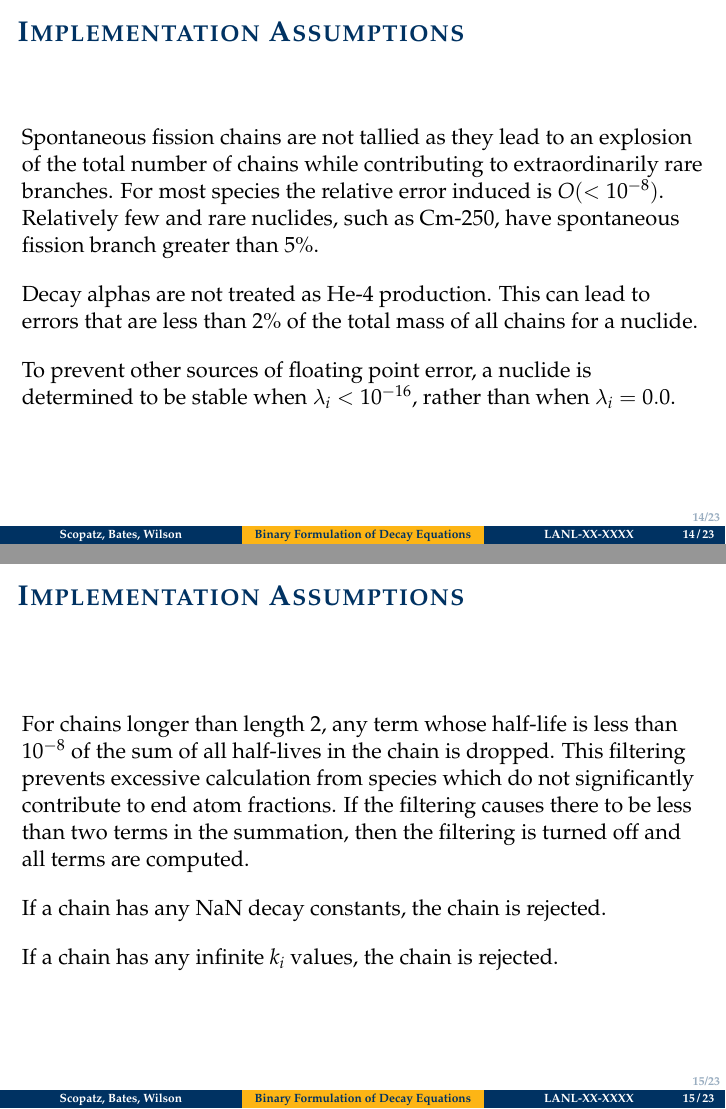
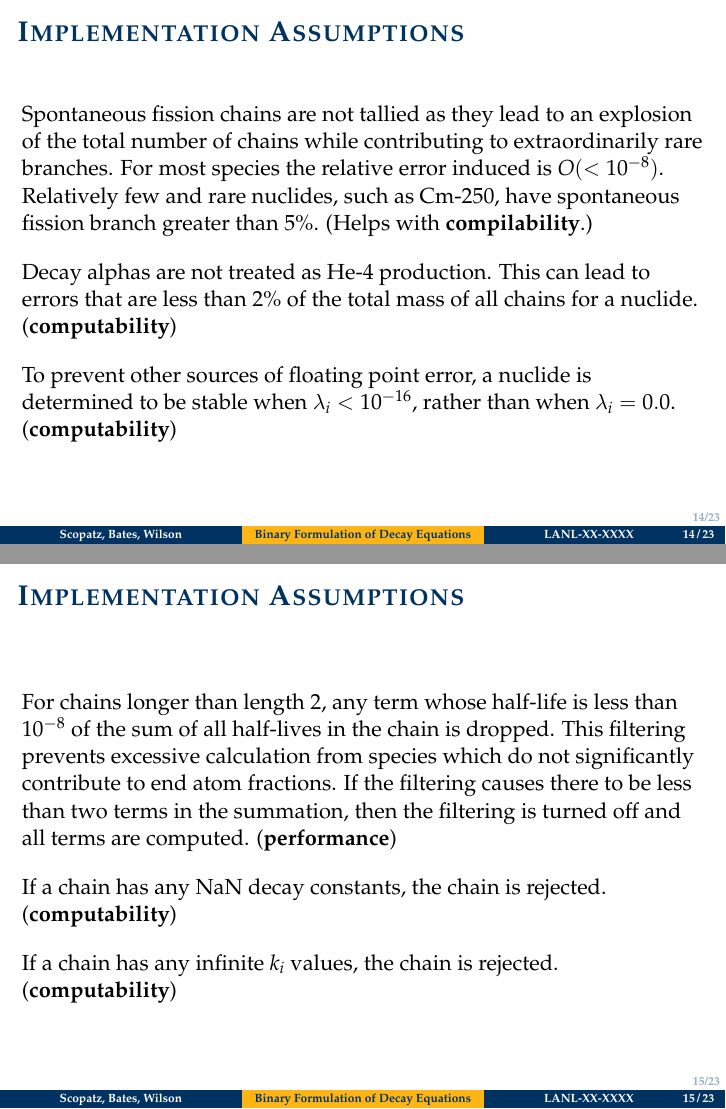
Before and after one commit to scopatz/ans-summer-2015-decay-pres, LaTeX slides (ans-summer-2015-decay-pres.tex): pages 14 and 15 of 23, joined at a grey line. Compiled offline with pdfLaTeX.

Commit message:
highlight assumptions

```diff
--- a/ans-summer-2015-decay-pres.tex
+++ b/ans-summer-2015-decay-pres.tex
@@ -396,17 +396,18 @@ N_{\lambda_C \to 0}(t) = N_1(0) \left[1.0 + \sum_{i=1}^{C-1} \lim_{\lambda_C\to
     lead to an explosion of the total number of chains while contributing to
     extraordinarily rare branches. For most species the relative error
     induced is $O(<10^{-8})$.  Relatively few and rare nuclides, such as Cm-250,
-    have spontaneous fission branch greater than 5\%.
+    have spontaneous fission branch greater than 5\%. (Helps with
+    \textbf{compilability}.)
 
     \vspace*{1em}
     Decay alphas are not treated as He-4 production.  This can lead to
     errors that are less than 2\% of the total mass of all chains for a
-    nuclide.
+    nuclide. (\textbf{computability})
 
     \vspace*{1em}
     To prevent other sources of floating point error, a nuclide is
     determined to be stable when $\lambda_i < 10^{-16}$, rather than when
-    $\lambda_i = 0.0$.
+    $\lambda_i = 0.0$. (\textbf{computability})
 
 
 \end{frame}
@@ -422,13 +423,15 @@ N_{\lambda_C \to 0}(t) = N_1(0) \left[1.0 + \sum_{i=1}^{C-1} \lim_{\lambda_C\to
     calculation from species which do not significantly contribute to
     end atom fractions. If the filtering causes there to be less than
     two terms in the summation, then the filtering is turned off and all
-    terms are computed.
+    terms are computed. (\textbf{performance})
 
     \vspace*{1em}
     If a chain has any $\mathrm{NaN}$ decay constants, the chain is rejected.
+    (\textbf{computability})
 
     \vspace*{1em}
     If a chain has any infinite $k_i$ values, the chain is rejected.
+    (\textbf{computability})
 
 \end{frame}
 
```
Also changed, not shown: ans-summer-2015-decay-pres.pdf.
